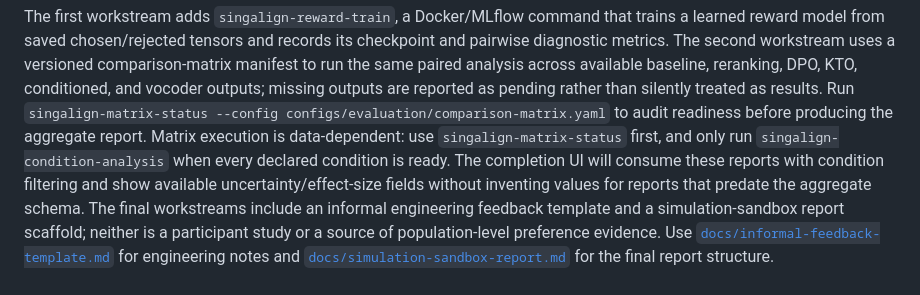
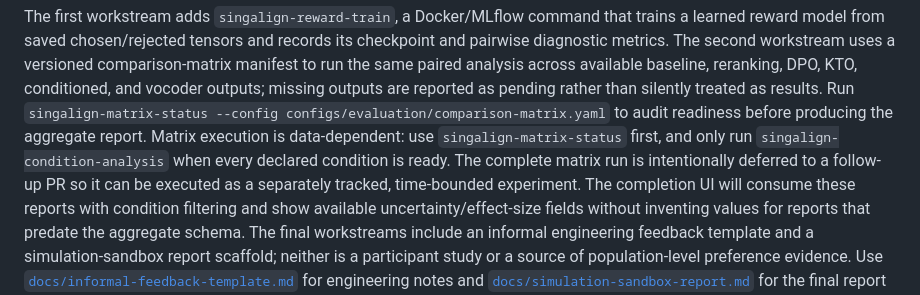
Before and after one commit to moseskim1027/singalign, a Markdown page: README.md, the part around the change. Rendered like a GitHub page.

Commit message:
Defer full matrix execution to a follow-up PR

```diff
--- a/README.md
+++ b/README.md
@@ -695,6 +695,8 @@ Run `singalign-matrix-status --config configs/evaluation/comparison-matrix.yaml`
 to audit readiness before producing the aggregate report.
 Matrix execution is data-dependent: use `singalign-matrix-status` first, and
 only run `singalign-condition-analysis` when every declared condition is ready.
+The complete matrix run is intentionally deferred to a follow-up PR so it can
+be executed as a separately tracked, time-bounded experiment.
 The completion UI will consume these reports with condition filtering and show
 available uncertainty/effect-size fields without inventing values for reports
 that predate the aggregate schema.
```
Also changed, not shown: docs/research-plan.md (+2 -0 lines).
